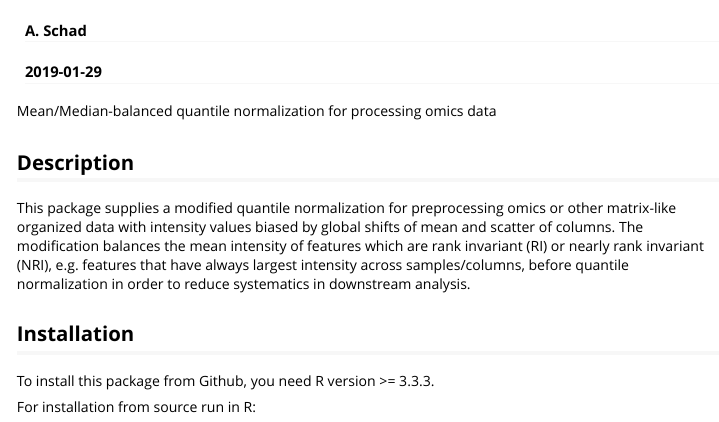
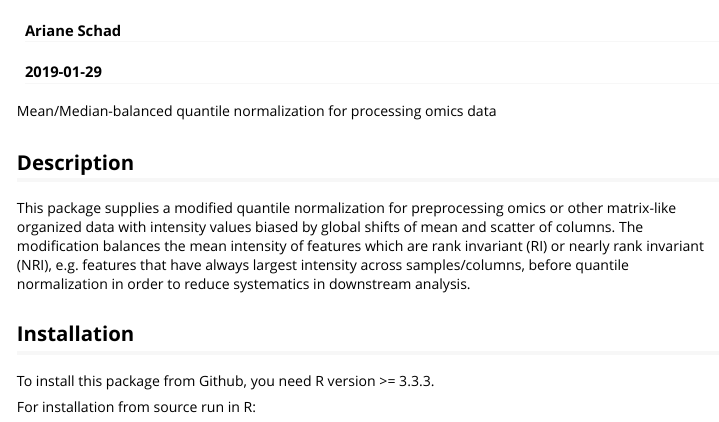
Before and after one commit to arianeschad/MBQN, an R Markdown document (vignettes/MBQNpackage.Rmd): the page in a window 1100 px wide, from 60 px down. Rendered offline with R 4.5, knitr and Pandoc, with nearby package versions.

Commit message:
update vignette

```diff
--- a/vignettes/MBQNpackage.Rmd
+++ b/vignettes/MBQNpackage.Rmd
@@ -1,6 +1,6 @@
 ---
 title: "MBQN"
-author: "A. Schad"
+author: "Ariane Schad"
 date: "`r Sys.Date()`"
 output: rmarkdown::html_vignette
 vignette: >
```
